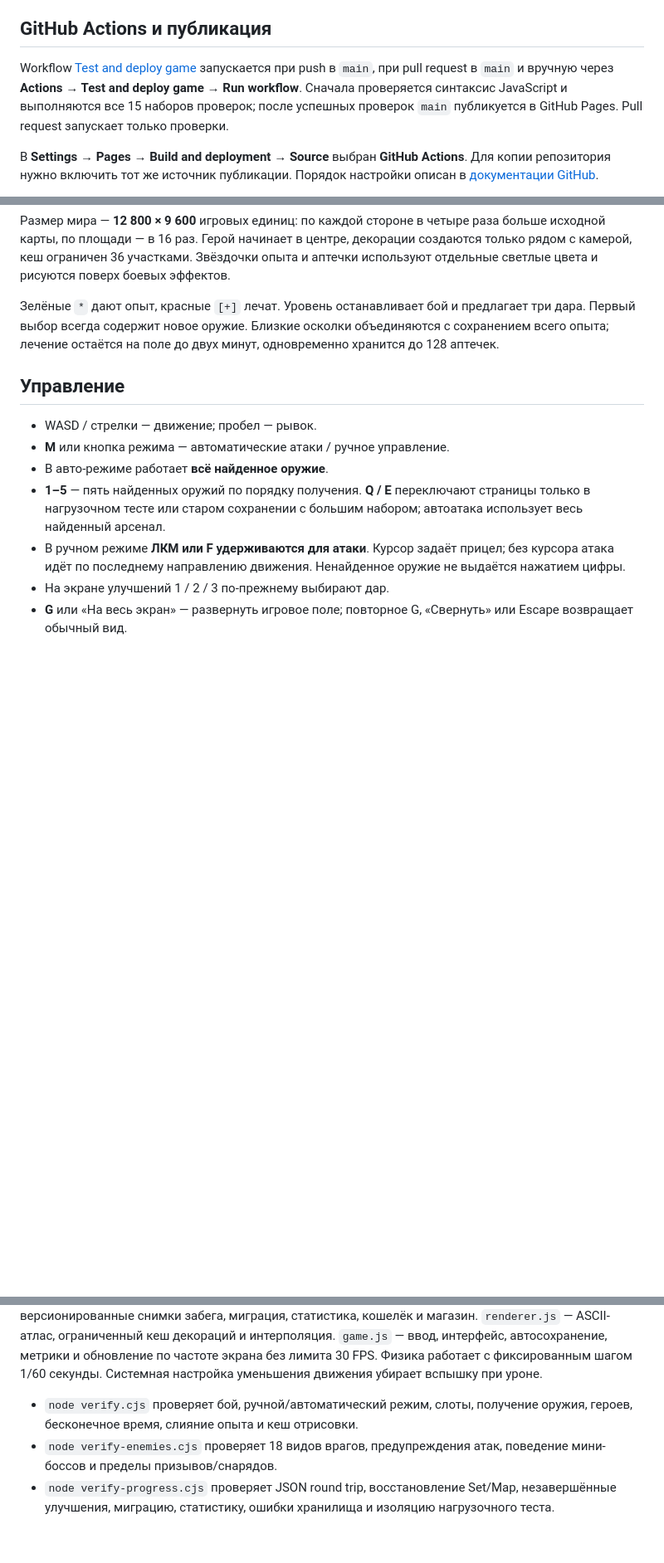
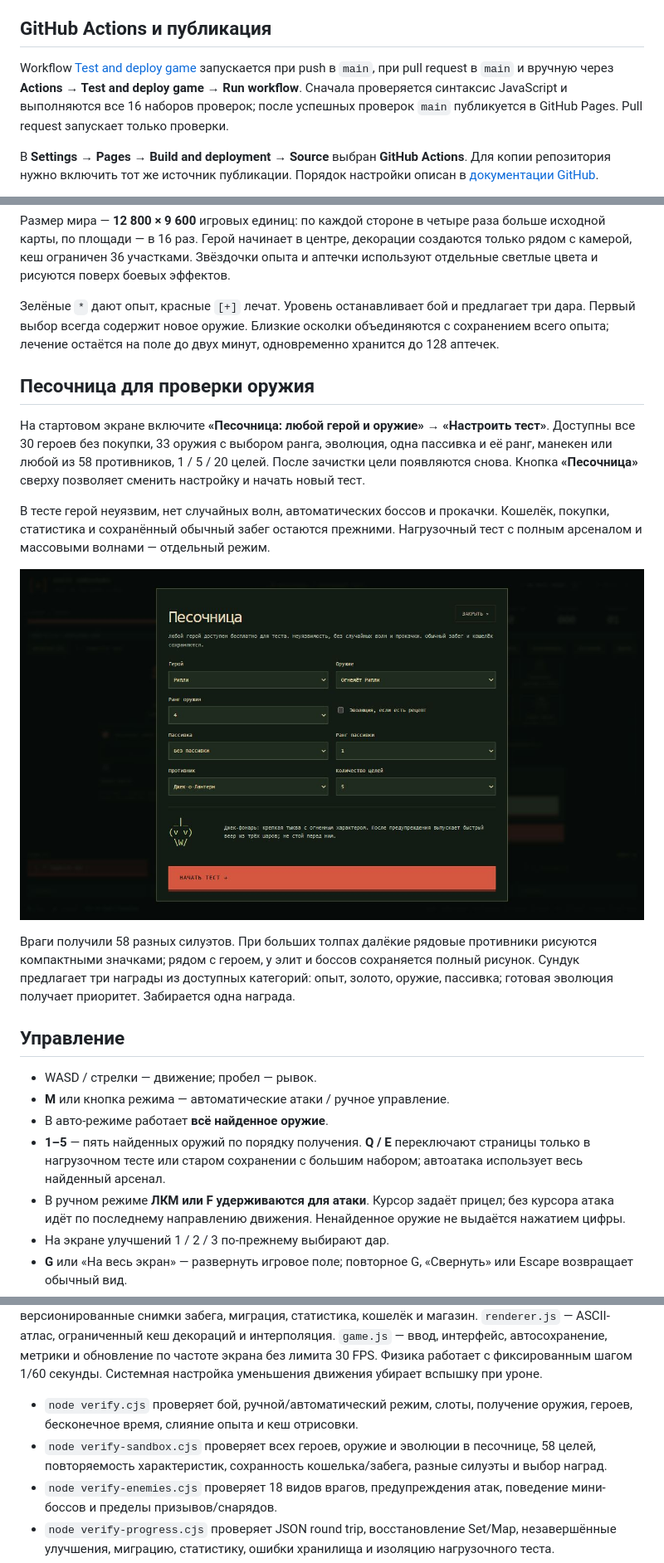
Before and after one commit to toxic8yte/ascii-survivors, a Markdown page: README.md, 3 parts joined by grey strips. Shown: that part at 83% size. Rendered like a GitHub page; pictures changed too: docs/screenshots/sandbox-settings.png (added); blank space fills up the shorter version.

Commit message:
Add isolated combat sandbox and distinct enemy silhouettes

```diff
--- a/README.md
+++ b/README.md
@@ -26,7 +26,7 @@ python -m http.server 4173
 
 ## GitHub Actions и публикация
 
-Workflow [Test and deploy game](.github/workflows/pages.yml) запускается при push в `main`, при pull request в `main` и вручную через **Actions → Test and deploy game → Run workflow**. Сначала проверяется синтаксис JavaScript и выполняются все 15 наборов проверок; после успешных проверок `main` публикуется в GitHub Pages. Pull request запускает только проверки.
+Workflow [Test and deploy game](.github/workflows/pages.yml) запускается при push в `main`, при pull request в `main` и вручную через **Actions → Test and deploy game → Run workflow**. Сначала проверяется синтаксис JavaScript и выполняются все 16 наборов проверок; после успешных проверок `main` публикуется в GitHub Pages. Pull request запускает только проверки.
 
 В **Settings → Pages → Build and deployment → Source** выбран **GitHub Actions**. Для копии репозитория нужно включить тот же источник публикации. Порядок настройки описан в [документации GitHub](https://docs.github.com/en/pages/getting-started-with-github-pages/using-custom-workflows-with-github-pages).
 
@@ -41,6 +41,16 @@ Workflow [Test and deploy game](.github/workflows/pages.yml) запускает
 Размер мира — **12 800 × 9 600** игровых единиц: по каждой стороне в четыре раза больше исходной карты, по площади — в 16 раз. Герой начинает в центре, декорации создаются только рядом с камерой, кеш ограничен 36 участками. Звёздочки опыта и аптечки используют отдельные светлые цвета и рисуются поверх боевых эффектов.
 
 Зелёные `*` дают опыт, красные `[+]` лечат. Уровень останавливает бой и предлагает три дара. Первый выбор всегда содержит новое оружие. Близкие осколки объединяются с сохранением всего опыта; лечение остаётся на поле до двух минут, одновременно хранится до 128 аптечек.
+
+## Песочница для проверки оружия
+
+На стартовом экране включите **«Песочница: любой герой и оружие» → «Настроить тест»**. Доступны все 30 героев без покупки, 33 оружия с выбором ранга, эволюция, одна пассивка и её ранг, манекен или любой из 58 противников, 1 / 5 / 20 целей. После зачистки цели появляются снова. Кнопка **«Песочница»** сверху позволяет сменить настройку и начать новый тест.
+
+В тесте герой неуязвим, нет случайных волн, автоматических боссов и прокачки. Кошелёк, покупки, статистика и сохранённый обычный забег остаются прежними. Нагрузочный тест с полным арсеналом и массовыми волнами — отдельный режим.
+
+![Настройка песочницы](docs/screenshots/sandbox-settings.png)
+
+Враги получили 58 разных силуэтов. При больших толпах далёкие рядовые противники рисуются компактными значками; рядом с героем, у элит и боссов сохраняется полный рисунок. Сундук предлагает три награды из доступных категорий: опыт, золото, оружие, пассивка; готовая эволюция получает приоритет. Забирается одна награда.
 
 ## Управление
 
@@ -267,6 +277,7 @@ Workflow [Test and deploy game](.github/workflows/pages.yml) запускает
 `combat.js` — фактический урон каждого оружия, overkill, лечение, награды и сохраняемые срезы боя по 10 секунд. `data/enemies.json` — новые враги; `node build-enemies.cjs` обновляет браузерный каталог `enemy-roster.js`. `enemy-system.js` — реестр движения и директор волн. `catalog.js` — отдельный реестр героев, врагов, оружия, пассивок и постоянных улучшений. `core.js` — независимая симуляция, поведение врагов, воспроизводимый генератор и пространственная сетка. `progress.js` — версионированные снимки забега, миграция, статистика, кошелёк и магазин. `renderer.js` — ASCII-атлас, ограниченный кеш декораций и интерполяция. `game.js` — ввод, интерфейс, автосохранение, метрики и обновление по частоте экрана без лимита 30 FPS. Физика работает с фиксированным шагом 1/60 секунды. Системная настройка уменьшения движения убирает вспышку при уроне.
 
 - `node verify.cjs` проверяет бой, ручной/автоматический режим, слоты, получение оружия, героев, бесконечное время, слияние опыта и кеш отрисовки.
+- `node verify-sandbox.cjs` проверяет всех героев, оружие и эволюции в песочнице, 58 целей, повторяемость характеристик, сохранность кошелька/забега, разные силуэты и выбор наград.
 - `node verify-enemies.cjs` проверяет 18 видов врагов, предупреждения атак, поведение мини-боссов и пределы призывов/снарядов.
 - `node verify-progress.cjs` проверяет JSON round trip, восстановление Set/Map, незавершённые улучшения, миграцию, статистику, ошибки хранилища и изоляцию нагрузочного теста.
 - `node verify-arena.cjs` проверяет коллизии и рывок, обход препятствий, таймер печати, условие снятия стены, сундуки, однократную выдачу награды и совместимость снимков.
```
Also changed, not shown: other parts of README.md (+1 -1 lines), docs/UPGRADES.md (+2 -2 lines), docs/screenshots/enemy-silhouettes.png (added), 16 other files.
